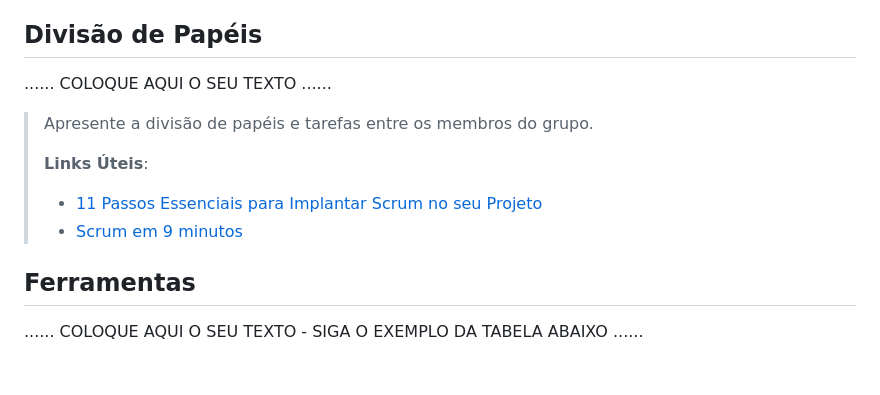
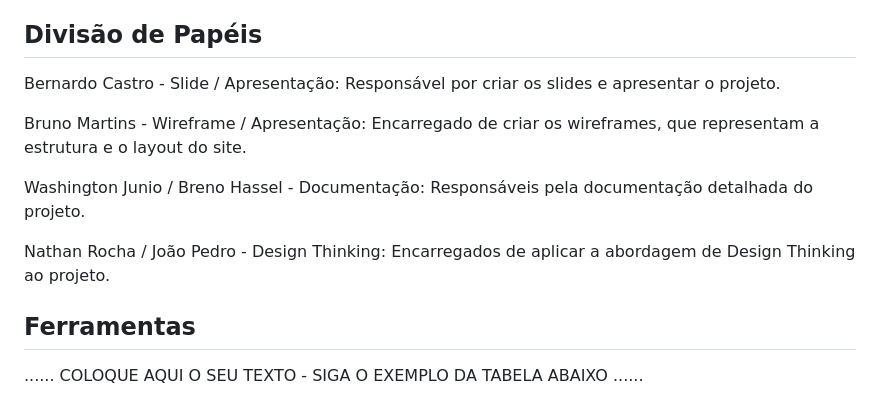
Before and after one commit to ICEI-PUCMinas-PSG-SI-TI/tiaw-2023-2-monteseupc, a Markdown page: docs/relatorio/Relatorio Tecnico - TEMPLATE.md, the part around the change. GitHub-like rendering; blank space fills up the shorter version.

```diff
--- a/docs/relatorio/Relatorio Tecnico - TEMPLATE.md
+++ b/docs/relatorio/Relatorio Tecnico - TEMPLATE.md
@@ -271,13 +271,17 @@ DISCORD: Realizamos reuniões semanais no Discord para discutir o progresso do p
 
 ## Divisão de Papéis
 
-......  COLOQUE AQUI O SEU TEXTO ......
+Bernardo Castro - Slide / Apresentação:
+Responsável por criar os slides e apresentar o projeto.
 
-> Apresente a divisão de papéis e tarefas entre os membros do grupo.
->
-> **Links Úteis**:
-> - [11 Passos Essenciais para Implantar Scrum no seu Projeto](https://mindmaster.com.br/scrum-11-passos/)
-> - [Scrum em 9 minutos](https://www.youtube.com/watch?v=XfvQWnRgxG0)
+Bruno Martins - Wireframe / Apresentação:
+Encarregado de criar os wireframes, que representam a estrutura e o layout do site.
+
+Washington Junio / Breno Hassel - Documentação:
+Responsáveis pela documentação detalhada do projeto.
+
+Nathan Rocha / João Pedro - Design Thinking:
+Encarregados de aplicar a abordagem de Design Thinking ao projeto.
 
 
 ## Ferramentas
```
